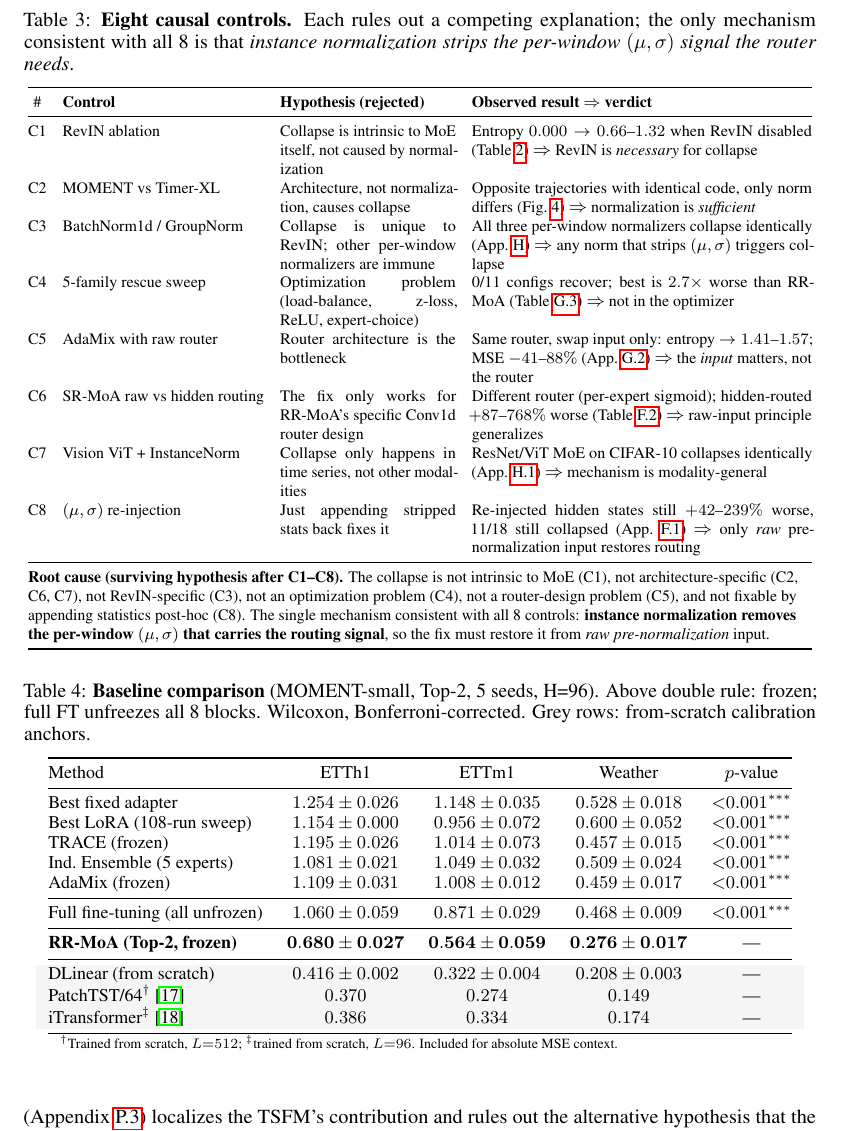
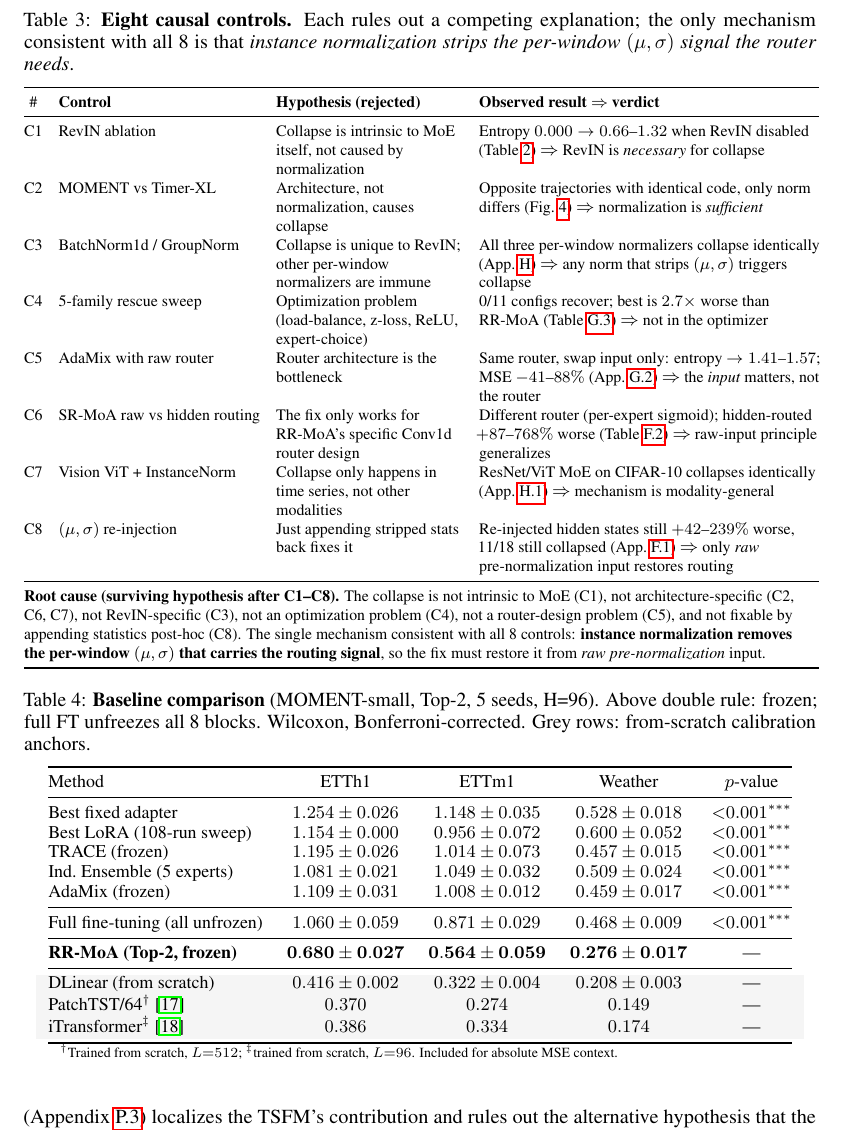
Before and after one commit to henryph24/neuralips26, a LaTeX paper (main.tex): part of page 9 of 48, cut so that both start at the same text. Compiled offline with pdfLaTeX.

Commit message:
fix(tab:causal_controls): use raggedright in p-columns to remove justified-spacing artifacts
The Hypothesis (rejected) and Observed result columns were declared as plain
p{...} which forces full justification; short wrapped lines stretched into
visibly large inter-word gaps (e.g., "Collapse is unique to RevIN; ..."). Switch
both p-columns to >{\raggedright\arraybackslash}p{...} so wrapped text is
left-aligned without inter-word stretching, and bump the Hypothesis column
3.1cm -> 3.3cm to absorb the 1.7pt overfull warning.

Entire-Checkpoint: 4c0cac9d8f2b

```diff
--- a/main.tex
+++ b/main.tex
@@ -500,7 +500,7 @@ In contrast, \textbf{RR-MoA} maintains healthy routing entropy ($1.0$--$1.57$) a
 \label{tab:causal_controls}
 \footnotesize
 \setlength{\tabcolsep}{4pt}
-\begin{tabular}{@{}clp{3.1cm}p{6.0cm}@{}}
+\begin{tabular}{@{}cl >{\raggedright\arraybackslash}p{3.3cm} >{\raggedright\arraybackslash}p{6.0cm}@{}}
 \toprule
 \# & \textbf{Control} & \textbf{Hypothesis (rejected)} & \textbf{Observed result} $\Rightarrow$ \textbf{verdict} \\
 \midrule
```
